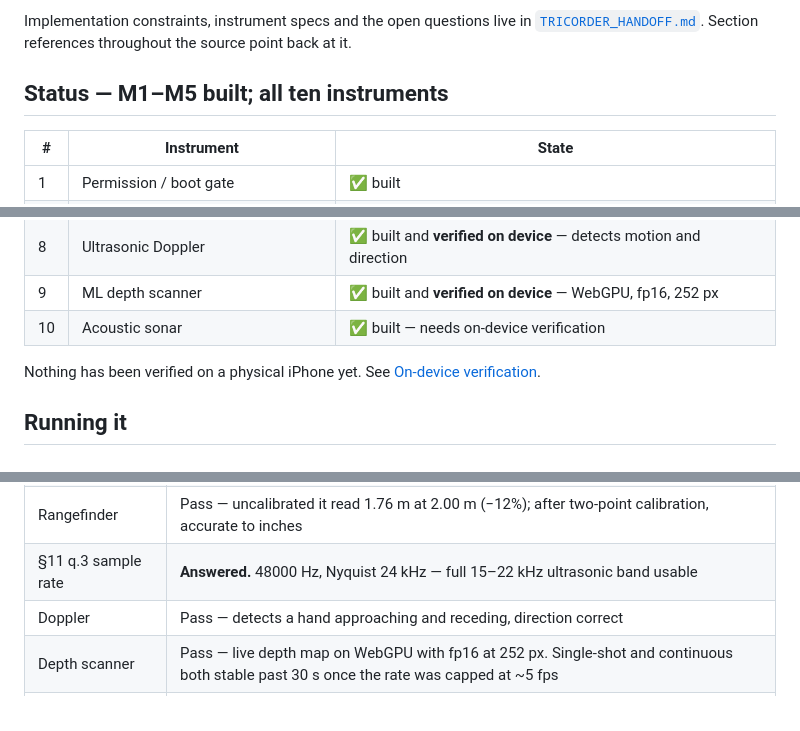
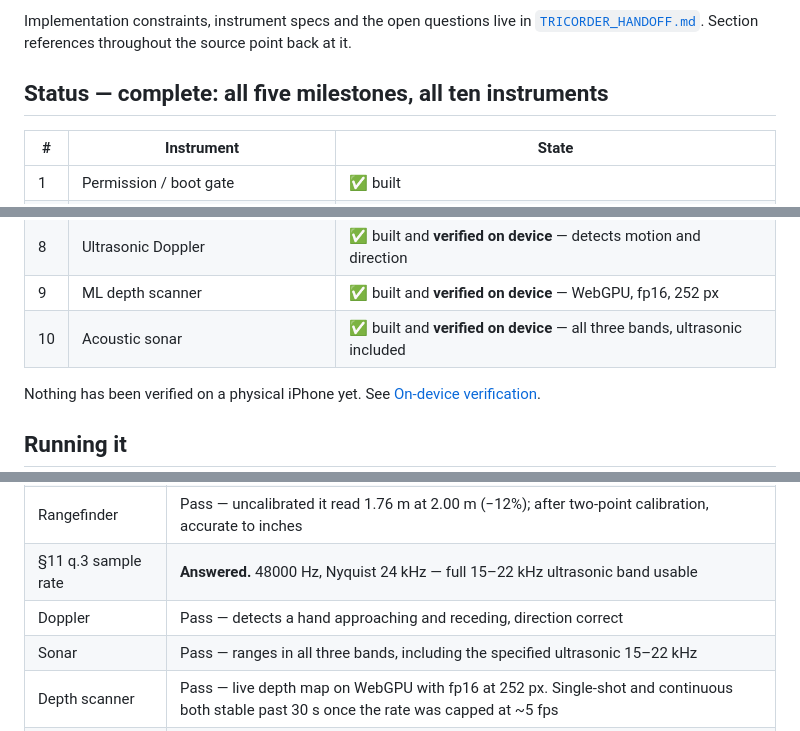
Before and after one commit to CyberSecDef/tricorder, a Markdown page: README.md, 3 parts joined by grey strips. GitHub-like rendering.

```diff
--- a/README.md
+++ b/README.md
@@ -16,7 +16,7 @@ Implementation constraints, instrument specs and the open questions live in
 [`TRICORDER_HANDOFF.md`](TRICORDER_HANDOFF.md). Section references throughout
 the source point back at it.
 
-## Status — M1–M5 built; all ten instruments
+## Status — complete: all five milestones, all ten instruments
 
 | # | Instrument | State |
 |---|---|---|
@@ -31,7 +31,7 @@ the source point back at it.
 | 7 | Magnetic anomaly detector | ⛔ built and correct, but no signal exists on iOS 26.6.1 — hidden from the rail |
 | 8 | Ultrasonic Doppler | ✅ built and **verified on device** — detects motion and direction |
 | 9 | ML depth scanner | ✅ built and **verified on device** — WebGPU, fp16, 252 px |
-| 10 | Acoustic sonar | ✅ built — needs on-device verification |
+| 10 | Acoustic sonar | ✅ built and **verified on device** — all three bands, ultrasonic included |
 
 Nothing has been verified on a physical iPhone yet. See
 [On-device verification](#on-device-verification).
@@ -167,6 +167,7 @@ WKWebView-versus-Safari question is not a version question:
 | Rangefinder | Pass — uncalibrated it read 1.76 m at 2.00 m (−12%); after two-point calibration, accurate to inches |
 | §11 q.3 sample rate | **Answered.** 48000 Hz, Nyquist 24 kHz — full 15–22 kHz ultrasonic band usable |
 | Doppler | Pass — detects a hand approaching and receding, direction correct |
+| Sonar | Pass — ranges in all three bands, including the specified ultrasonic 15–22 kHz |
 | Depth scanner | Pass — live depth map on WebGPU with fp16 at 252 px. Single-shot and continuous both stable past 30 s once the rate was capped at ~5 fps |
 | Depth scanner size | **252px 342 ms vs native 518px 2255 ms** — 6.6×. Handing the pipeline a smaller canvas does nothing; the processor's own size is what counts |
 | Depth scanner dtype | **fp16 500 ms, q4f16 1000 ms, q8 3600 ms** on WebGPU at 256px. §8.9's recommended q8 is 7.2× slower than fp16, and slower than the CPU path |
```
Also changed, not shown: TRICORDER_HANDOFF.md (+46 -37 lines).
